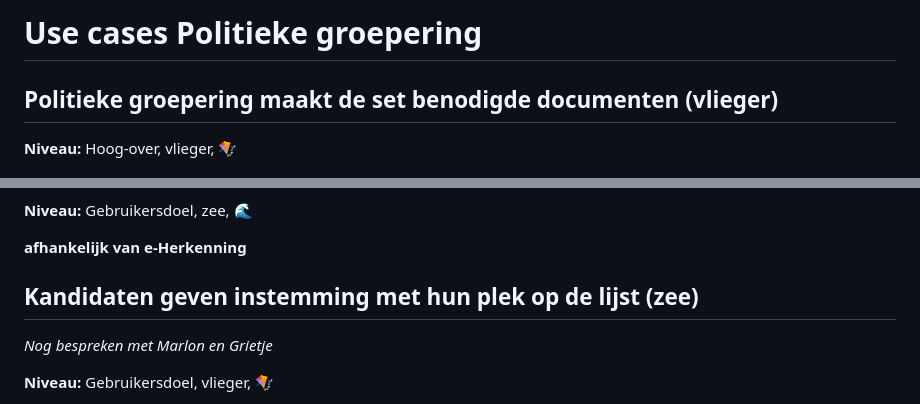
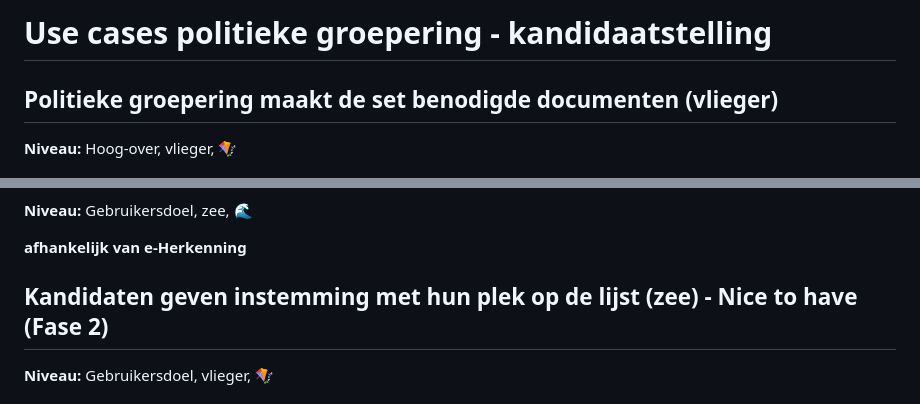
Before and after one commit to pohlm01/e-ks, a Markdown page: docs/use-cases/politieke-groepering-kandidaatstelling.md, 2 parts joined by grey strips. Drawn GitHub-style.

```diff
--- a/docs/use-cases/politieke-groepering.md
+++ b/docs/use-cases/politieke-groepering-kandidaatstelling.md
@@ -1,4 +1,4 @@
-# Use cases Politieke groepering
+# Use cases politieke groepering - kandidaatstelling
 
 ## Politieke groepering maakt de set benodigde documenten (vlieger)
 
@@ -84,9 +84,7 @@ __Niveau:__ Gebruikersdoel, zee, 🌊
 
 **afhankelijk van e-Herkenning**
 
-## Kandidaten geven instemming met hun plek op de lijst (zee)
-
-*Nog bespreken met Marlon en Grietje*
+## Kandidaten geven instemming met hun plek op de lijst (zee) - Nice to have (Fase 2)
 
 __Niveau:__ Gebruikersdoel, vlieger, 🪁
 
```
Also changed, not shown: docs/use-cases/politieke-groepering-registratie.md (added, +3 -0 lines), docs/use-cases/uiterste-use-cases.md (+48 -0 lines).
